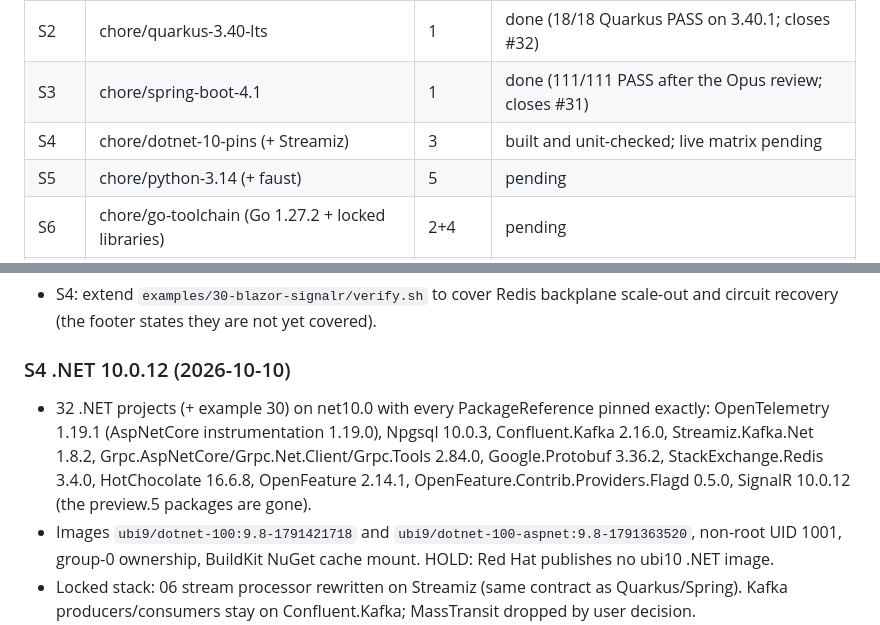
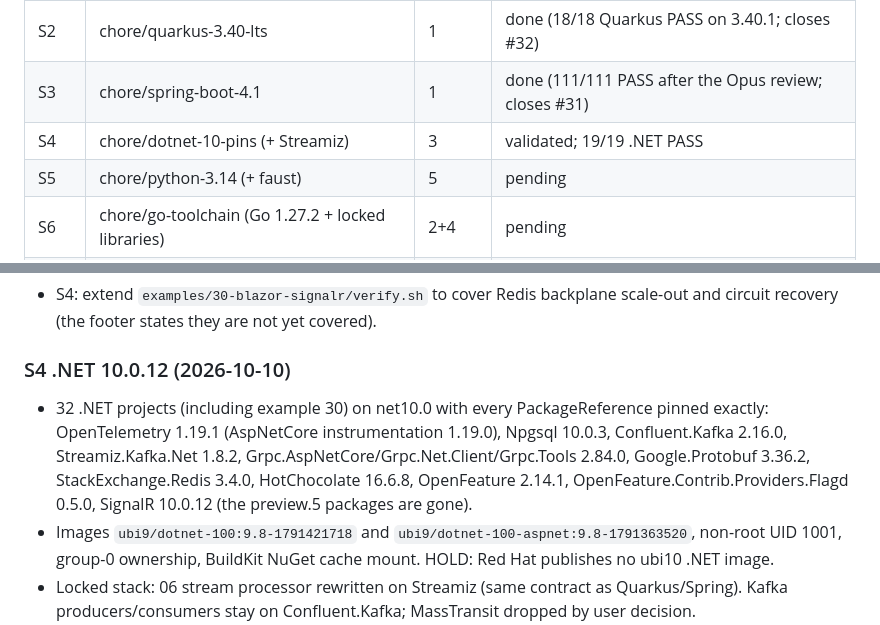
Before and after one commit to patterncatalyst/cloud-native-design-patterns, a Markdown page: _plans/modernization-plan.md, 2 parts joined by grey strips. GitHub-like rendering.

```diff
--- a/_plans/modernization-plan.md
+++ b/_plans/modernization-plan.md
@@ -26,7 +26,7 @@ Each step gets its own branch, a PR, green CI and a squash-merge before the next
 | S1 | feature/docker-engine-runtime | 6 | done (111/111 PASS on Docker; final rerun after the Opus review) |
 | S2 | chore/quarkus-3.40-lts | 1 | done (18/18 Quarkus PASS on 3.40.1; closes #32) |
 | S3 | chore/spring-boot-4.1 | 1 | done (111/111 PASS after the Opus review; closes #31) |
-| S4 | chore/dotnet-10-pins (+ Streamiz) | 3 | built and unit-checked; live matrix pending |
+| S4 | chore/dotnet-10-pins (+ Streamiz) | 3 | validated; 19/19 .NET PASS |
 | S5 | chore/python-3.14 (+ faust) | 5 | pending |
 | S6 | chore/go-toolchain (Go 1.27.2 + locked libraries) | 2+4 | pending |
 | S7 | chore/cpp-toolchain-ubi10 (C++23/26 + locked libraries) | 2+4 | pending |
@@ -157,7 +157,7 @@ Carried forward:
 
 ### S4 .NET 10.0.12 (2026-10-10)
 
-- 32 .NET projects (+ example 30) on net10.0 with every PackageReference pinned exactly: OpenTelemetry 1.19.1 (AspNetCore instrumentation 1.19.0), Npgsql 10.0.3, Confluent.Kafka 2.16.0, Streamiz.Kafka.Net 1.8.2, Grpc.AspNetCore/Grpc.Net.Client/Grpc.Tools 2.84.0, Google.Protobuf 3.36.2, StackExchange.Redis 3.4.0, HotChocolate 16.6.8, OpenFeature 2.14.1, OpenFeature.Contrib.Providers.Flagd 0.5.0, SignalR 10.0.12 (the preview.5 packages are gone).
+- 32 .NET projects (including example 30) on net10.0 with every PackageReference pinned exactly: OpenTelemetry 1.19.1 (AspNetCore instrumentation 1.19.0), Npgsql 10.0.3, Confluent.Kafka 2.16.0, Streamiz.Kafka.Net 1.8.2, Grpc.AspNetCore/Grpc.Net.Client/Grpc.Tools 2.84.0, Google.Protobuf 3.36.2, StackExchange.Redis 3.4.0, HotChocolate 16.6.8, OpenFeature 2.14.1, OpenFeature.Contrib.Providers.Flagd 0.5.0, SignalR 10.0.12 (the preview.5 packages are gone).
 - Images `ubi9/dotnet-100:9.8-1791421718` and `ubi9/dotnet-100-aspnet:9.8-1791363520`, non-root UID 1001, group-0 ownership, BuildKit NuGet cache mount. HOLD: Red Hat publishes no ubi10 .NET image.
 - Locked stack: 06 stream processor rewritten on Streamiz (same contract as Quarkus/Spring). Kafka producers/consumers stay on Confluent.Kafka; MassTransit dropped by user decision.
 - 30: second dashboard instance on port 8081 behind the same Redis backplane; verify.sh now has 10 checks (backplane both directions, restart). Circuit reconnection is framework default and not scripted.
```
Also changed, not shown: _plans/examples-plan.md (+1 -1 lines), _plans/phase3-backlog.md (+1 -1 lines).
